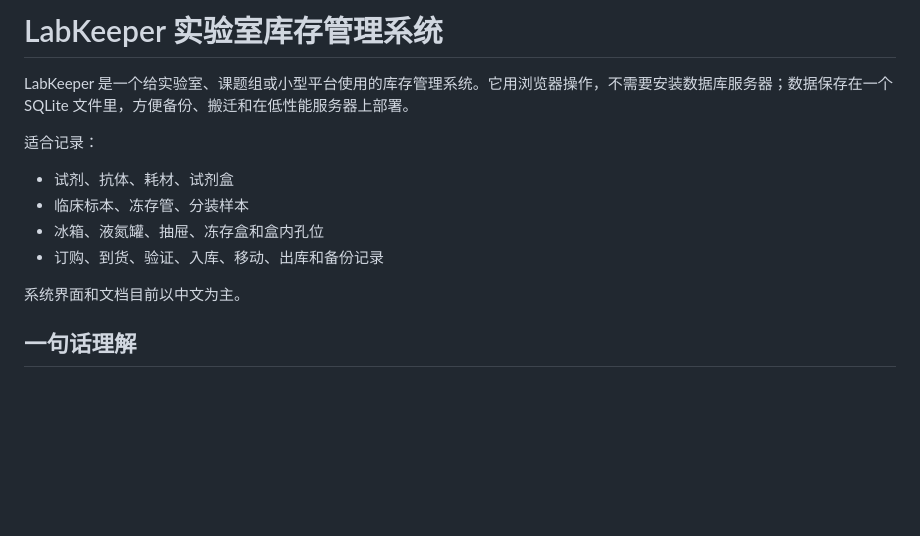
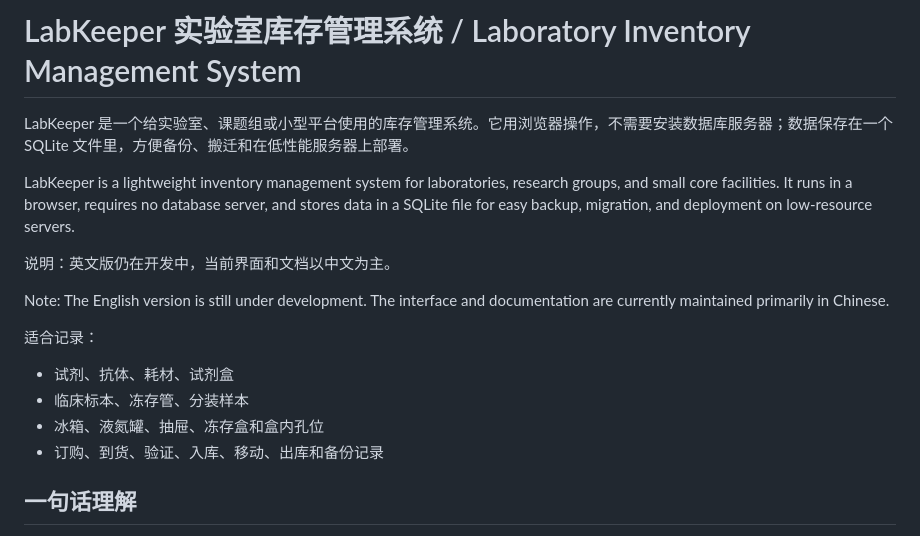
Before and after one commit to Zaichuan-Wang/LabKeeper, a Markdown page: README.md, the part around the change. Rendered like a GitHub page; blank space fills up the shorter version.

Commit message:
Merge branch 'master' of https://github.com/Zaichuan-Wang/LabKeeper

```diff
--- a/README.md
+++ b/README.md
@@ -1,6 +1,12 @@
-# LabKeeper 实验室库存管理系统
+# LabKeeper 实验室库存管理系统 / Laboratory Inventory Management System
 
 LabKeeper 是一个给实验室、课题组或小型平台使用的库存管理系统。它用浏览器操作，不需要安装数据库服务器；数据保存在一个 SQLite 文件里，方便备份、搬迁和在低性能服务器上部署。
+
+LabKeeper is a lightweight inventory management system for laboratories, research groups, and small core facilities. It runs in a browser, requires no database server, and stores data in a SQLite file for easy backup, migration, and deployment on low-resource servers.
+
+说明：英文版仍在开发中，当前界面和文档以中文为主。
+
+Note: The English version is still under development. The interface and documentation are currently maintained primarily in Chinese.
 
 适合记录：
 
@@ -8,8 +14,6 @@ LabKeeper 是一个给实验室、课题组或小型平台使用的库存管理
 - 临床标本、冻存管、分装样本
 - 冰箱、液氮罐、抽屉、冻存盒和盒内孔位
 - 订购、到货、验证、入库、移动、出库和备份记录
-
-系统界面和文档目前以中文为主。
 
 ## 一句话理解
 
```
